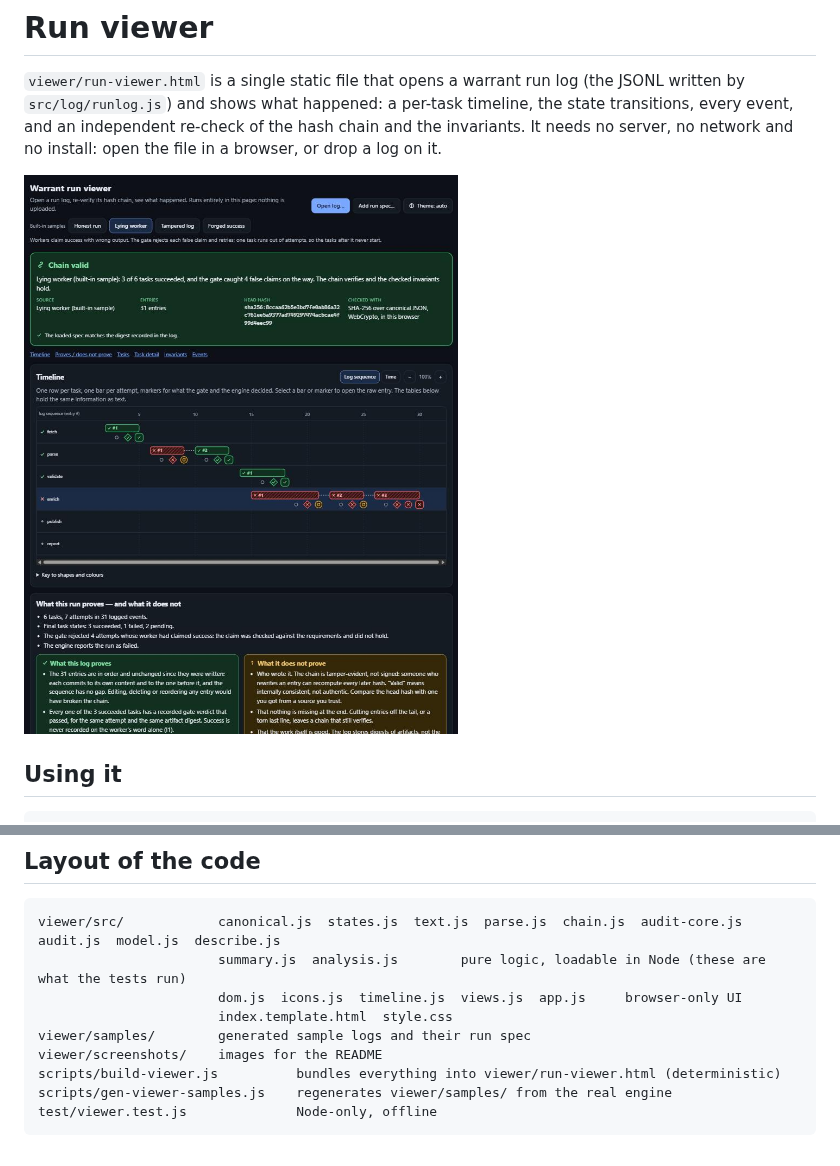
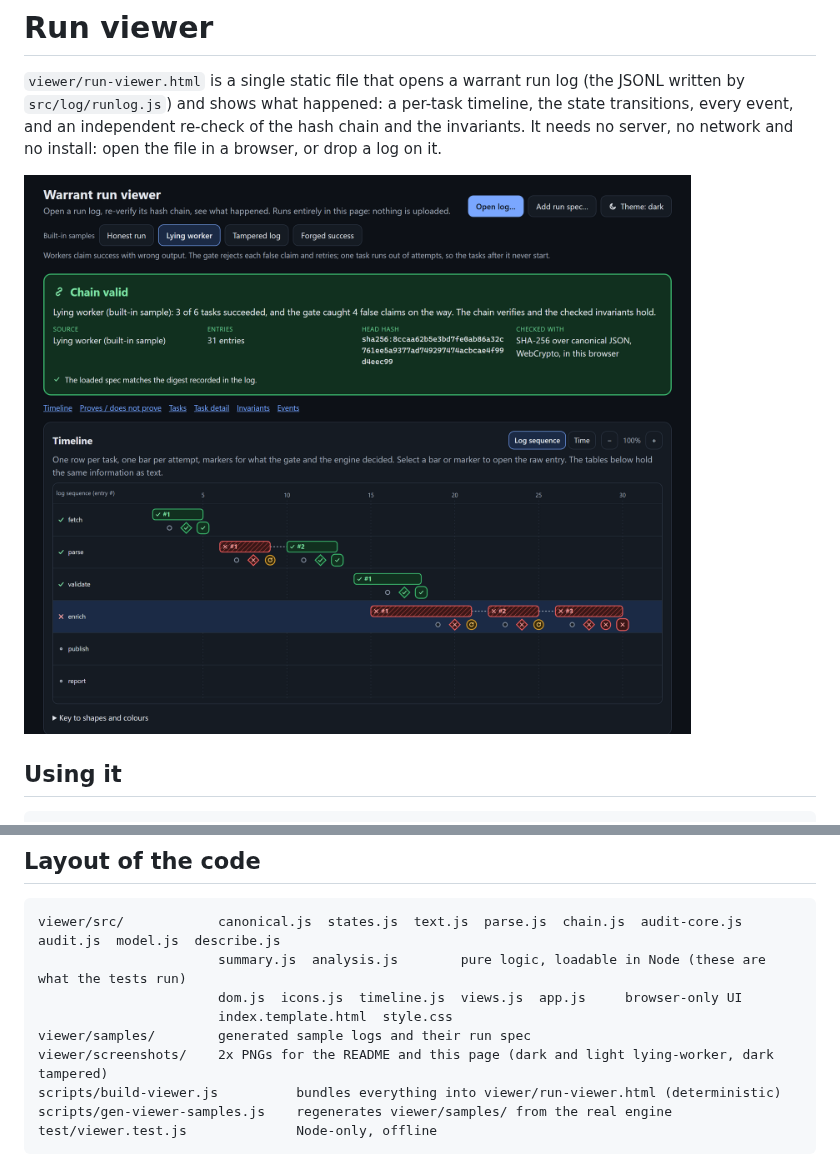
Before and after one commit to Ujjwaljain16/Warrant, a Markdown page: docs/VIEWER.md, 2 parts joined by grey strips. GitHub-like rendering; pictures changed too: viewer/screenshots/lying-worker-dark.jpg (deleted), viewer/screenshots/lying-worker-dark.png (added).

```diff
--- a/docs/VIEWER.md
+++ b/docs/VIEWER.md
@@ -5,7 +5,7 @@
 independent re-check of the hash chain and the invariants. It needs no server, no network and no install: open
 the file in a browser, or drop a log on it.
 
-![The lying-worker sample: the chain verifies, the gate caught four false claims](../viewer/screenshots/lying-worker-dark.jpg)
+![The lying-worker sample: the chain verifies, the gate caught four false claims](../viewer/screenshots/lying-worker-dark.png)
 
 ## Using it
 
@@ -78,7 +78,7 @@ viewer/src/            canonical.js  states.js  text.js  parse.js  chain.js  aud
                        dom.js  icons.js  timeline.js  views.js  app.js     browser-only UI
                        index.template.html  style.css
 viewer/samples/        generated sample logs and their run spec
-viewer/screenshots/    images for the README
+viewer/screenshots/    2x PNGs for the README and this page (dark and light lying-worker, dark tampered)
 scripts/build-viewer.js          bundles everything into viewer/run-viewer.html (deterministic)
 scripts/gen-viewer-samples.js    regenerates viewer/samples/ from the real engine
 test/viewer.test.js              Node-only, offline
```
Also changed, not shown: other parts of docs/VIEWER.md (+1 -1 lines), README.md (+5 -1 lines), viewer/screenshots/lying-worker-light.jpg (deleted), viewer/screenshots/lying-worker-light.png (added), viewer/screenshots/tampered-dark.png (added).
